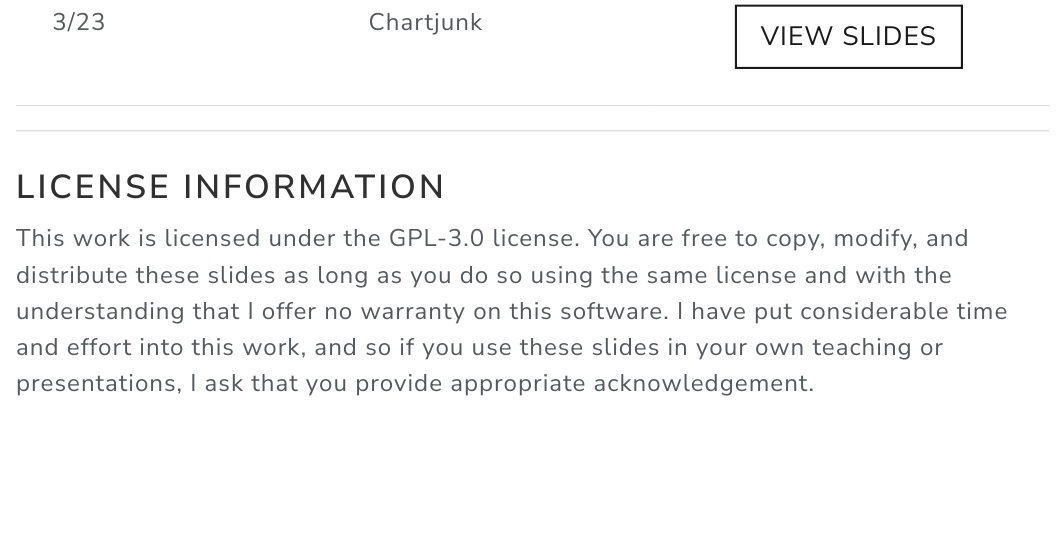
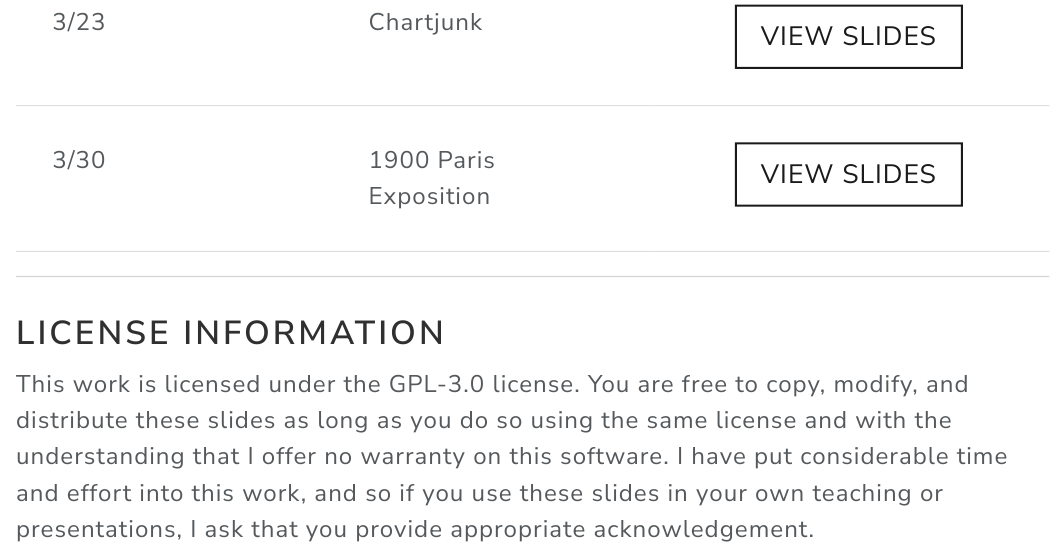
Before and after one commit to psboonstra/PH345_W2026, a Quarto document (index.qmd): the page in a window 1100 px wide, from 1330 px down. The pictures show the output file index.html that the author committed with the source, opened offline.

Commit message:
3/30 lecture

```diff
--- a/index.qmd
+++ b/index.qmd
@@ -26,6 +26,7 @@
 | 3/9 | Facets | <a href="https://psboonstra.github.io/PH345_W2026/Slides/Facets/Facets#/title-slide" class="btn btn-outline-primary btn-lecture">View Slides</a> |
 | 3/16 | Maps | <a href="https://psboonstra.github.io/PH345_W2026/Slides/Maps/Maps#/title-slide" class="btn btn-outline-primary btn-lecture">View Slides</a> |
 | 3/23 | Chartjunk | <a href="https://psboonstra.github.io/PH345_W2026/Slides/Chartjunk/Chartjunk#/title-slide" class="btn btn-outline-primary btn-lecture">View Slides</a> |
+| 3/30 | 1900 Paris Exposition | <a href="https://psboonstra.github.io/PH345_W2026/Slides/ParisExposition/ParisExposition#/title-slide" class="btn btn-outline-primary btn-lecture">View Slides</a> |
 
 
 
```
Also changed, not shown: index.html, 1 other file.
